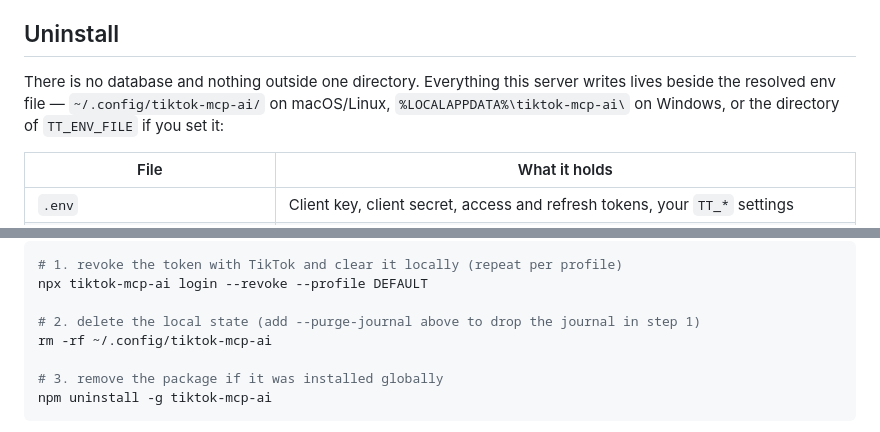
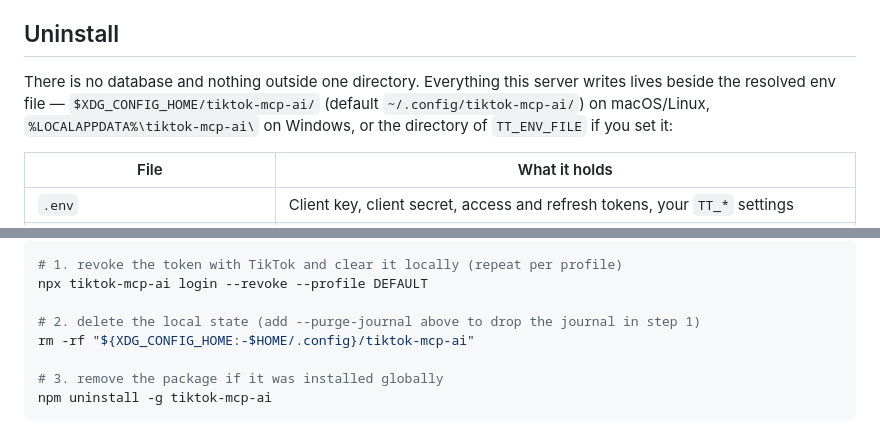
Before and after one commit to IvanBBaev/tiktok-mcp, a Markdown page: README.md, 2 parts joined by grey strips. GitHub-like rendering.

Commit message:
docs(uninstall): honor XDG_CONFIG_HOME in the state path

```diff
--- a/README.md
+++ b/README.md
@@ -646,9 +646,10 @@ report privately, and what is in scope.
 ## Uninstall
 
 There is no database and nothing outside one directory. Everything this server
-writes lives beside the resolved env file — `~/.config/tiktok-mcp-ai/` on
-macOS/Linux, `%LOCALAPPDATA%\tiktok-mcp-ai\` on Windows, or the directory of
-`TT_ENV_FILE` if you set it:
+writes lives beside the resolved env file — `$XDG_CONFIG_HOME/tiktok-mcp-ai/`
+(default `~/.config/tiktok-mcp-ai/`) on macOS/Linux,
+`%LOCALAPPDATA%\tiktok-mcp-ai\` on Windows, or the directory of `TT_ENV_FILE`
+if you set it:
 
 | File | What it holds |
 | ---- | ------------- |
@@ -664,7 +665,7 @@ To remove it all:
 npx tiktok-mcp-ai login --revoke --profile DEFAULT
 
 # 2. delete the local state (add --purge-journal above to drop the journal in step 1)
-rm -rf ~/.config/tiktok-mcp-ai
+rm -rf "${XDG_CONFIG_HOME:-$HOME/.config}/tiktok-mcp-ai"
 
 # 3. remove the package if it was installed globally
 npm uninstall -g tiktok-mcp-ai
```
Also changed, not shown: docs/TROUBLESHOOTING.md (+3 -2 lines).
